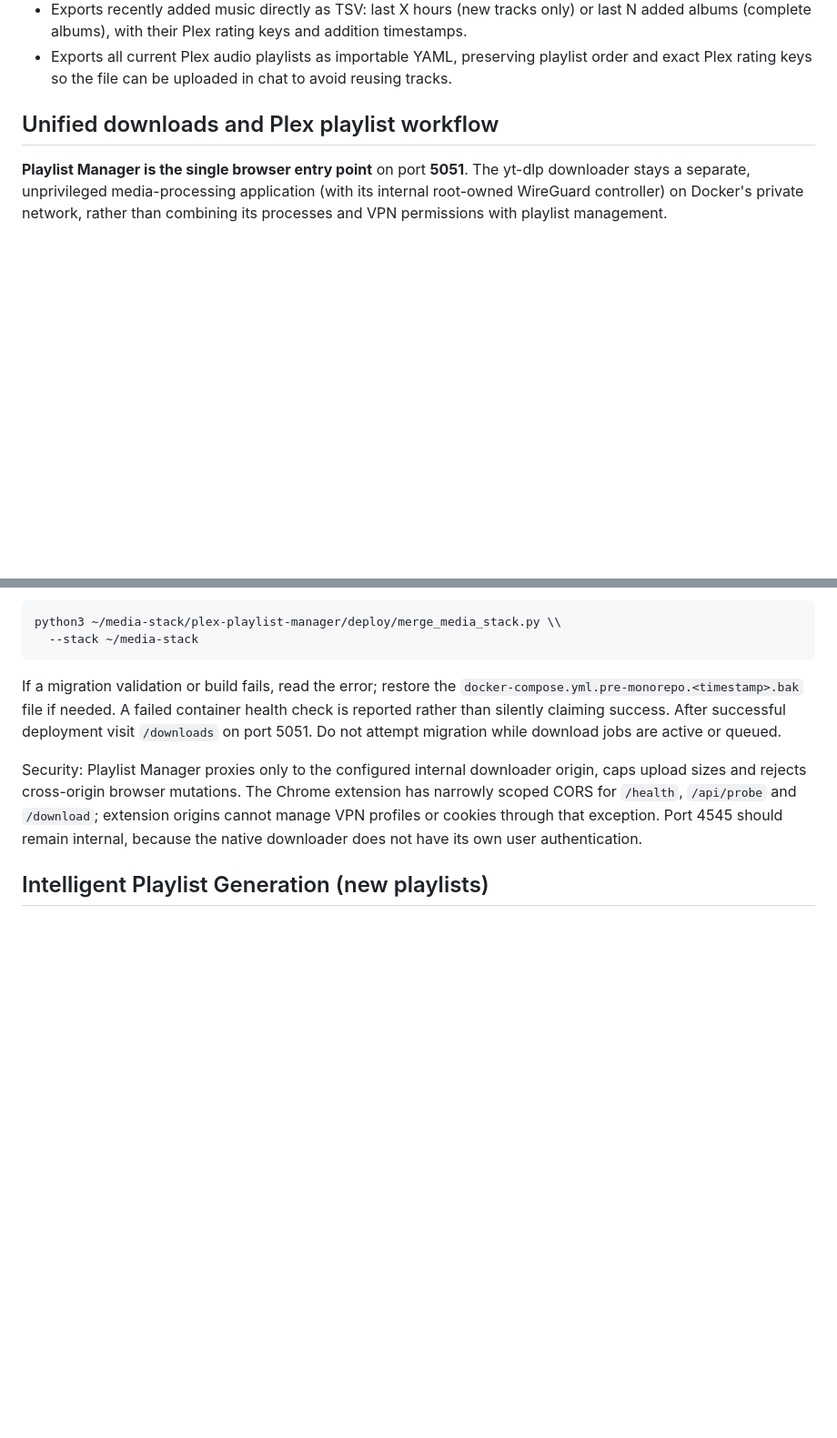
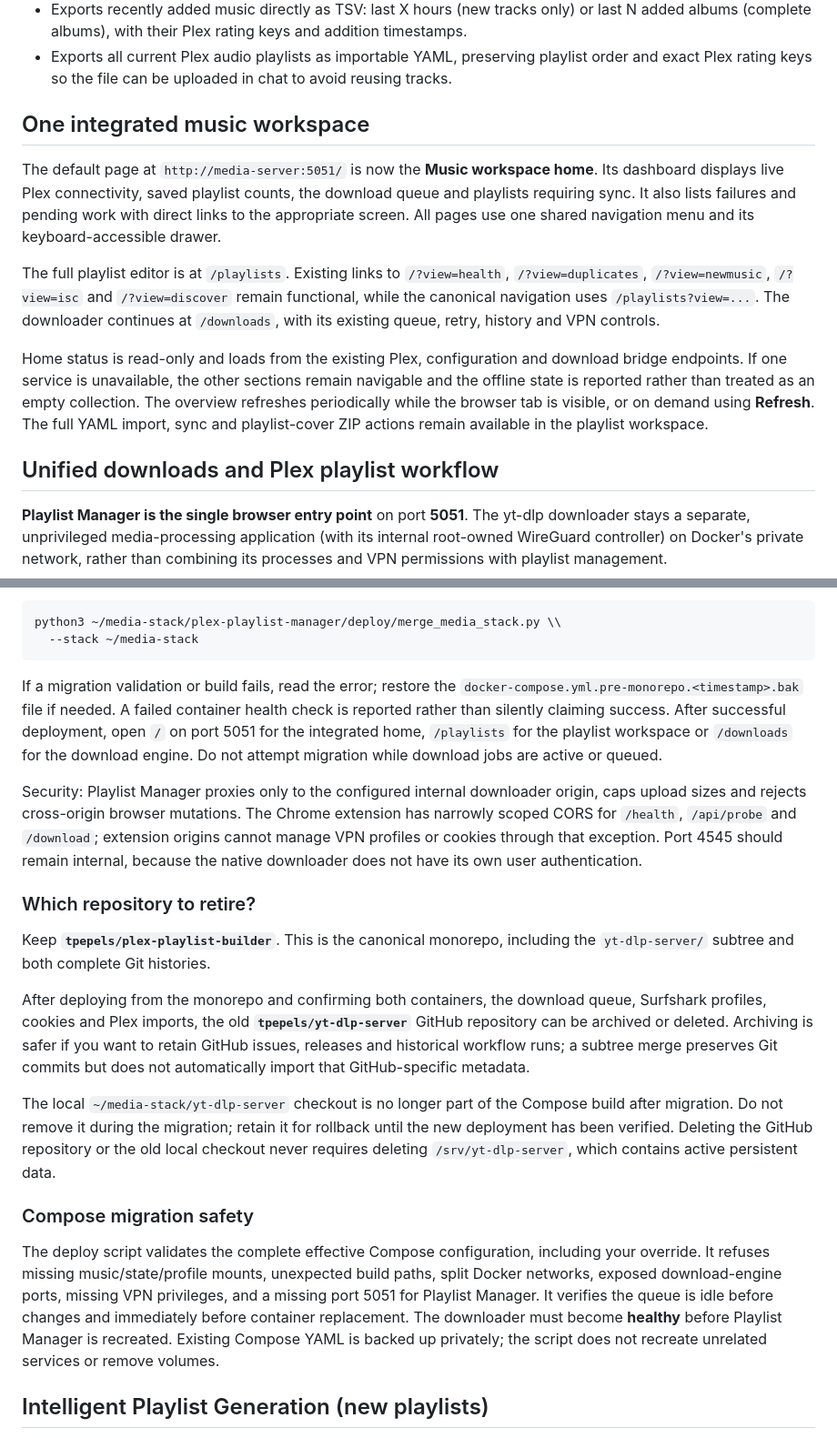
Before and after one commit to tpepels/plex-playlist-builder, a Markdown page: README.md, 2 parts joined by grey strips. Shown at 91% size. GitHub-like rendering; blank space fills up the shorter version.

Commit message:
Document integrated home, canonical navigation, safer Compose checks and which repository to archive

```diff
--- a/README.md
+++ b/README.md
@@ -31,6 +31,27 @@ against the Plex Music library and syncs them idempotently.
 - Exports the complete Plex Music library at track level as TSV for playlist design in ChatGPT (artist, album, title, disc/track number, year, duration, and Plex rating key).
 - Exports recently added music directly as TSV: last X hours (new tracks only) or last N added albums (complete albums), with their Plex rating keys and addition timestamps.
 - Exports all current Plex audio playlists as importable YAML, preserving playlist order and exact Plex rating keys so the file can be uploaded in chat to avoid reusing tracks.
+
+## One integrated music workspace
+
+The default page at `http://media-server:5051/` is now the **Music workspace
+home**. Its dashboard displays live Plex connectivity, saved playlist counts,
+the download queue and playlists requiring sync. It also lists failures and
+pending work with direct links to the appropriate screen. All pages use one
+shared navigation menu and its keyboard-accessible drawer.
+
+The full playlist editor is at `/playlists`. Existing links to
+`/?view=health`, `/?view=duplicates`, `/?view=newmusic`,
+`/?view=isc` and `/?view=discover` remain functional, while the
+canonical navigation uses `/playlists?view=...`. The downloader continues
+at `/downloads`, with its existing queue, retry, history and VPN controls.
+
+Home status is read-only and loads from the existing Plex, configuration and
+download bridge endpoints. If one service is unavailable, the other sections
+remain navigable and the offline state is reported rather than treated as an
+empty collection. The overview refreshes periodically while the browser tab
+is visible, or on demand using **Refresh**. The full YAML import, sync and
+playlist-cover ZIP actions remain available in the playlist workspace.
 
 ## Unified downloads and Plex playlist workflow
 
@@ -116,7 +137,9 @@ python3 ~/media-stack/plex-playlist-manager/deploy/merge_media_stack.py \\
 If a migration validation or build fails, read the error; restore the
 `docker-compose.yml.pre-monorepo.<timestamp>.bak` file if needed.
 A failed container health check is reported rather than silently claiming
-success. After successful deployment visit `/downloads` on port 5051.
+success. After successful deployment, open `/` on port 5051 for the integrated
+home, `/playlists` for the playlist workspace or `/downloads` for the
+download engine.
 Do not attempt migration while download jobs are active or queued.
 
 Security: Playlist Manager proxies only to the configured internal
@@ -126,6 +149,35 @@ mutations. The Chrome extension has narrowly scoped CORS for
 manage VPN profiles or cookies through that exception. Port 4545 should
 remain internal, because the native downloader does not have its own user
 authentication.
+
+### Which repository to retire?
+
+Keep **`tpepels/plex-playlist-builder`**. This is the canonical monorepo,
+including the `yt-dlp-server/` subtree and both complete Git histories.
+
+After deploying from the monorepo and confirming both containers, the
+download queue, Surfshark profiles, cookies and Plex imports, the old
+**`tpepels/yt-dlp-server`** GitHub repository can be archived or deleted.
+Archiving is safer if you want to retain GitHub issues, releases and
+historical workflow runs; a subtree merge preserves Git commits but does not
+automatically import that GitHub-specific metadata.
+
+The local `~/media-stack/yt-dlp-server` checkout is no longer part of the
+Compose build after migration. Do not remove it during the migration;
+retain it for rollback until the new deployment has been verified. Deleting
+the GitHub repository or the old local checkout never requires deleting
+`/srv/yt-dlp-server`, which contains active persistent data.
+
+### Compose migration safety
+
+The deploy script validates the complete effective Compose configuration,
+including your override. It refuses missing music/state/profile mounts,
+unexpected build paths, split Docker networks, exposed download-engine
+ports, missing VPN privileges, and a missing port 5051 for Playlist Manager.
+It verifies the queue is idle before changes and immediately before container
+replacement. The downloader must become **healthy** before Playlist Manager
+is recreated. Existing Compose YAML is backed up privately; the script does
+not recreate unrelated services or remove volumes.
 
 ## Intelligent Playlist Generation (new playlists)
 
```
